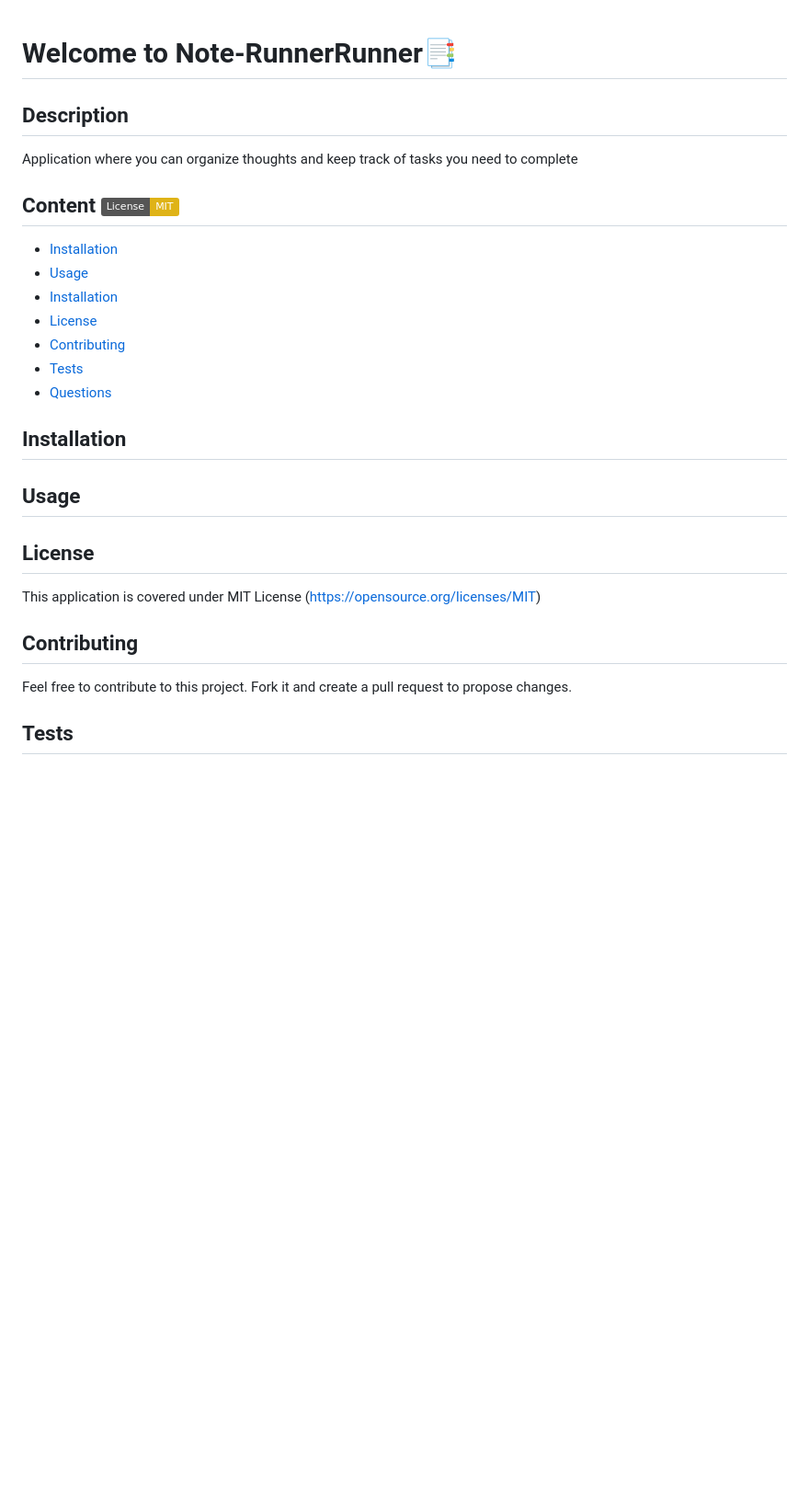
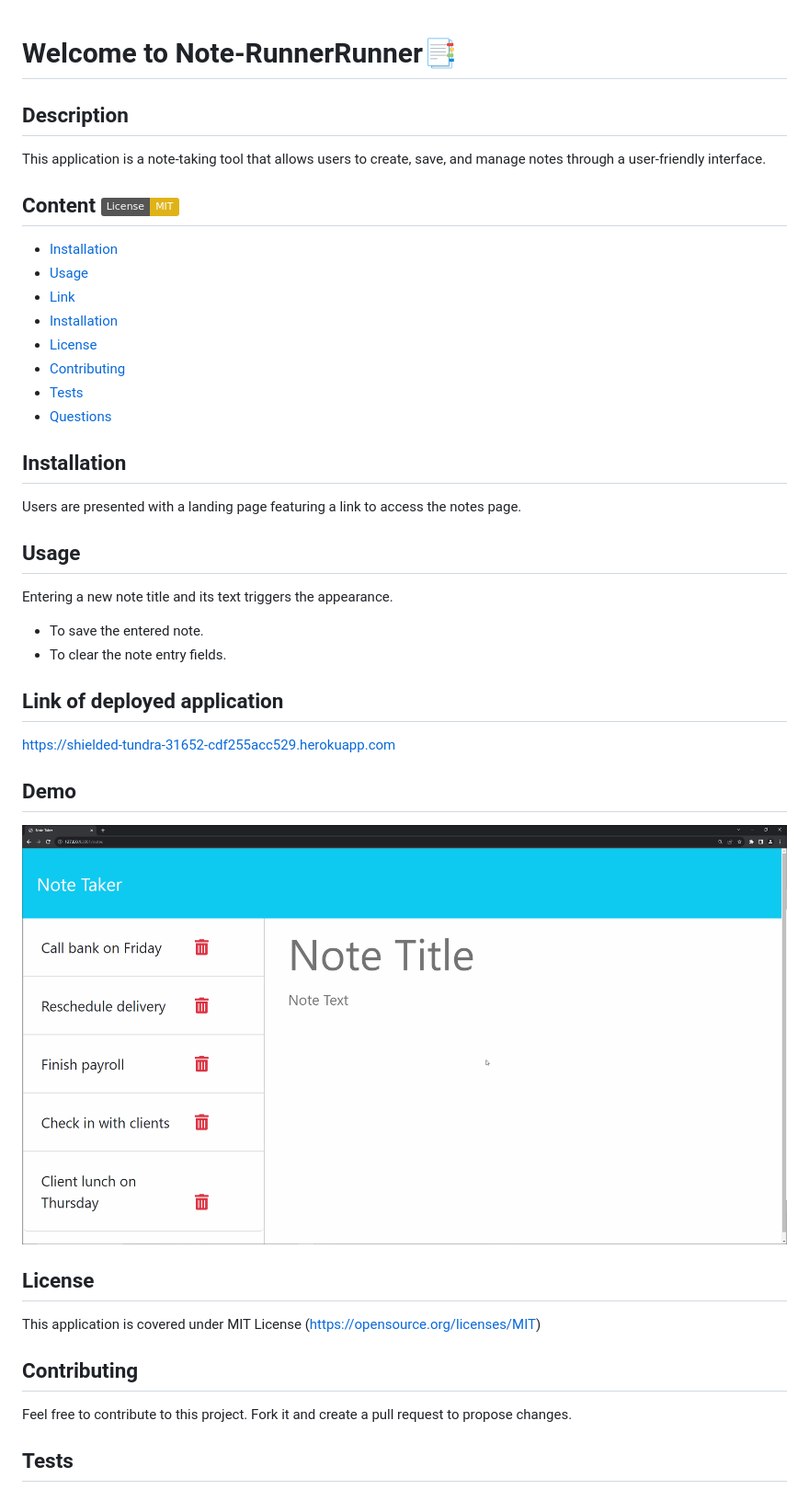
Before and after one commit to DamirFM/Note-Runner, a Markdown page: README.md, the part around the change. Shown: that part at 92% size. Rendered like a GitHub page; pictures changed too: public/assets/11-express-homework-demo.gif (added); badges without logos; blank space fills up the shorter version.

Commit message:
added README.md and Link of deployed application;

```diff
--- a/README.md
+++ b/README.md
@@ -1,11 +1,14 @@
 
 # Welcome to Note-RunnerRunner📑
+
 ## Description
-Application where you can organize thoughts and keep track of tasks you need to complete
+
+This application is a note-taking tool that allows users to create, save, and manage notes through a user-friendly interface.
 
 ## Content ![License: MIT](https://img.shields.io/badge/License-MIT-yellow.svg)
 - [Installation](#Installation)
 - [Usage](#Usage)
+- [Link](#Link)
 - [Installation](#Installation)
 - [License](#License)
 - [Contributing](#Contributing)
@@ -14,13 +17,30 @@ Application where you can organize thoughts and keep track of tasks you need to
 
 ## Installation
 
+Users are presented with a landing page featuring a link to access the notes page.
+
 ## Usage
+
+Entering a new note title and its text triggers the appearance.
+- To save the entered note.
+- To clear the note entry fields.
+
+## Link of deployed application
+
+https://shielded-tundra-31652-cdf255acc529.herokuapp.com
+
+## Demo
+
+![Demo](./public/assets/11-express-homework-demo.gif)
 
 ## License
 This application is covered under MIT License
 (https://opensource.org/licenses/MIT)
+
 ## Contributing
+
 Feel free to contribute to this project. Fork it and create a pull request to propose changes.
+
 ## Tests
 
 ## Questions
```
